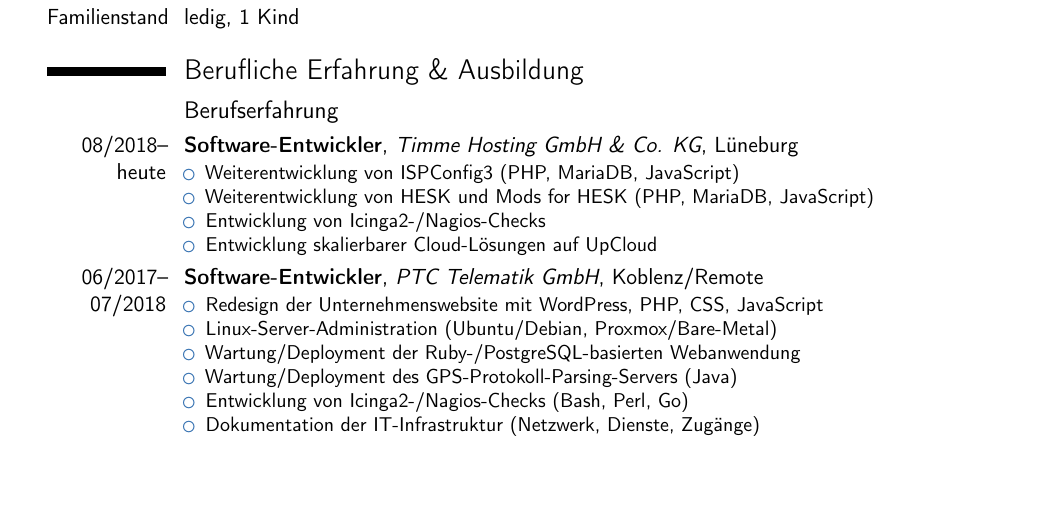
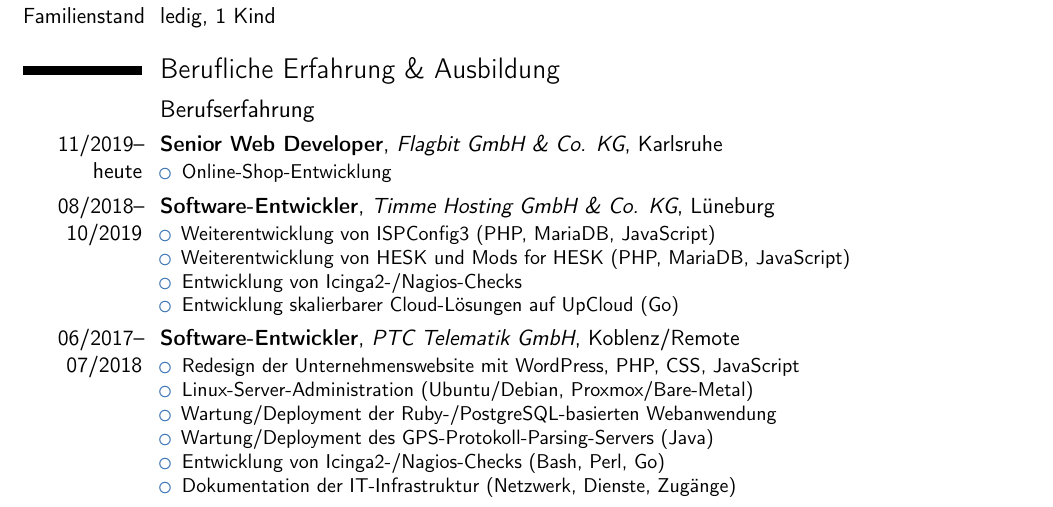
Before and after one commit to thomasheller/resume-de, a LaTeX CV (Lebenslauf_Thomas_Heller.tex): part of page 1 of 2, cut so that both start at the same text, the shorter picture padded with empty space. Compiled offline with pdfLaTeX.

Commit message:
update CV

```diff
--- a/Lebenslauf_Thomas_Heller.tex
+++ b/Lebenslauf_Thomas_Heller.tex
@@ -25,8 +25,7 @@
 
 \usepackage[utf8]{inputenc}
 
-% \usepackage[scale=0.78]{geometry}
-\usepackage[scale=0.8]{geometry}
+\usepackage[scale=0.84]{geometry}
 
 % width of the date column:
 \setlength{\hintscolumnwidth}{2.1cm}
@@ -78,11 +77,15 @@
 
 \subsection{Berufserfahrung}
 
-\cventry{08/2018--heute}{Software-Entwickler}{Timme Hosting GmbH \& Co. KG}{Lüneburg}{}{\begin{itemize}
+\cventry{11/2019--heute}{Senior Web Developer}{Flagbit GmbH \& Co. KG}{Karlsruhe}{}{\begin{itemize}
+  \item Online-Shop-Entwicklung
+\end{itemize}}
+
+\cventry{08/2018--10/2019}{Software-Entwickler}{Timme Hosting GmbH \& Co. KG}{Lüneburg}{}{\begin{itemize}
   \item Weiterentwicklung von ISPConfig3 (PHP, MariaDB, JavaScript)
   \item Weiterentwicklung von HESK und Mods for HESK (PHP, MariaDB, JavaScript)
   \item Entwicklung von Icinga2-/Nagios-Checks
-  \item Entwicklung skalierbarer Cloud-Lösungen auf UpCloud
+  \item Entwicklung skalierbarer Cloud-Lösungen auf UpCloud (Go)
 \end{itemize}}
 
 \cventry{06/2017--07/2018}{Software-Entwickler}{PTC Telematik GmbH}{Koblenz/Remote}{}{\begin{itemize}
```
